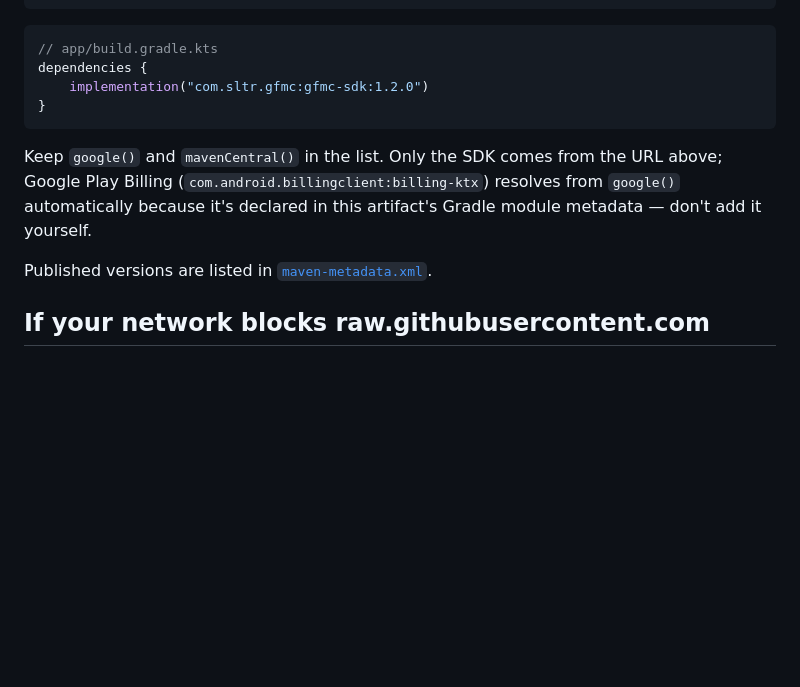
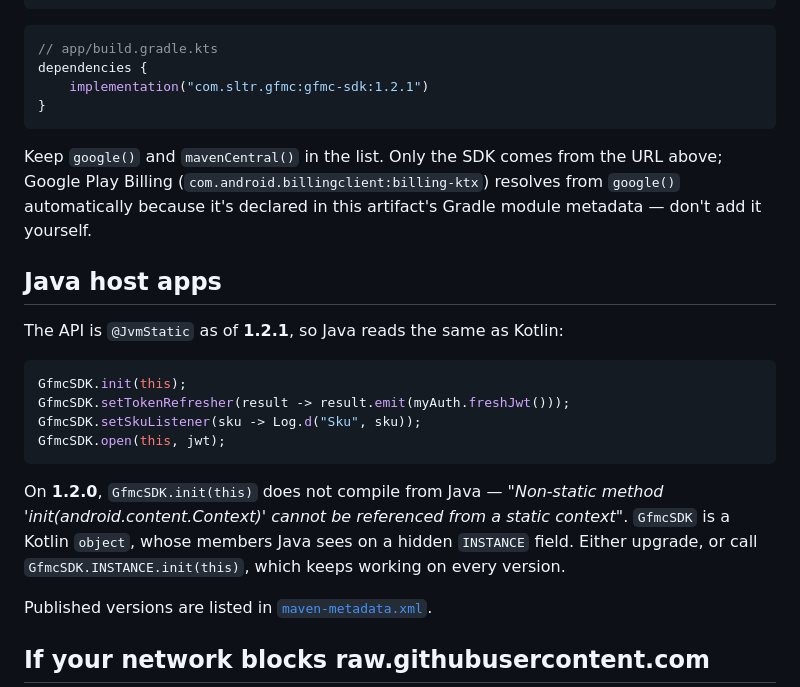
Before and after one commit to BDN-ID/gfmc-sdk, a Markdown page: README.md, the part around the change. GitHub-like rendering; blank space fills up the shorter version.

Commit message:
Document Java usage and bump to 1.2.1
A partner integrating from Java could not get past the first line: GfmcSDK is
a Kotlin object, so Java resolved every entry point as an instance method on
a hidden INSTANCE field. 1.2.1 makes the surface @JvmStatic; the INSTANCE
workaround is recorded here for anyone still pinned to 1.2.0.

Co-Authored-By: Claude Opus 5 <noreply@anthropic.com>

````diff
--- a/README.md
+++ b/README.md
@@ -24,7 +24,7 @@ dependencyResolutionManagement {
 ```kotlin
 // app/build.gradle.kts
 dependencies {
-    implementation("com.sltr.gfmc:gfmc-sdk:1.2.0")
+    implementation("com.sltr.gfmc:gfmc-sdk:1.2.1")
 }
 ```
 
@@ -33,6 +33,23 @@ URL above; Google Play Billing
 (`com.android.billingclient:billing-ktx`) resolves from `google()`
 automatically because it's declared in this artifact's Gradle module
 metadata — don't add it yourself.
+
+## Java host apps
+
+The API is `@JvmStatic` as of **1.2.1**, so Java reads the same as Kotlin:
+
+```java
+GfmcSDK.init(this);
+GfmcSDK.setTokenRefresher(result -> result.emit(myAuth.freshJwt()));
+GfmcSDK.setSkuListener(sku -> Log.d("Sku", sku));
+GfmcSDK.open(this, jwt);
+```
+
+On **1.2.0**, `GfmcSDK.init(this)` does not compile from Java — *"Non-static
+method 'init(android.content.Context)' cannot be referenced from a static
+context"*. `GfmcSDK` is a Kotlin `object`, whose members Java sees on a hidden
+`INSTANCE` field. Either upgrade, or call `GfmcSDK.INSTANCE.init(this)`, which
+keeps working on every version.
 
 Published versions are listed in
 [`maven-metadata.xml`](https://raw.githubusercontent.com/BDN-ID/gfmc-sdk/gh-pages/com/sltr/gfmc/gfmc-sdk/maven-metadata.xml).
````
